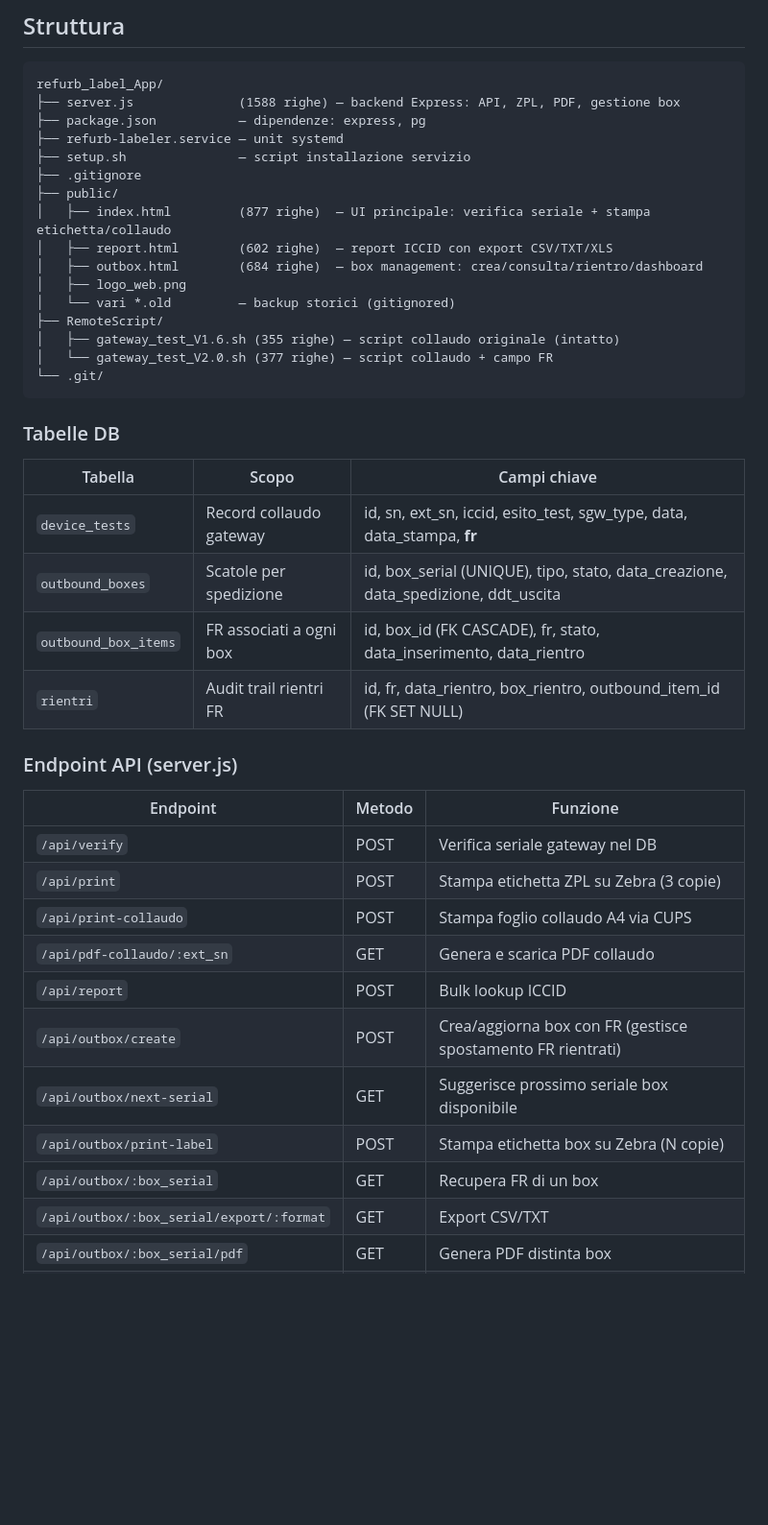
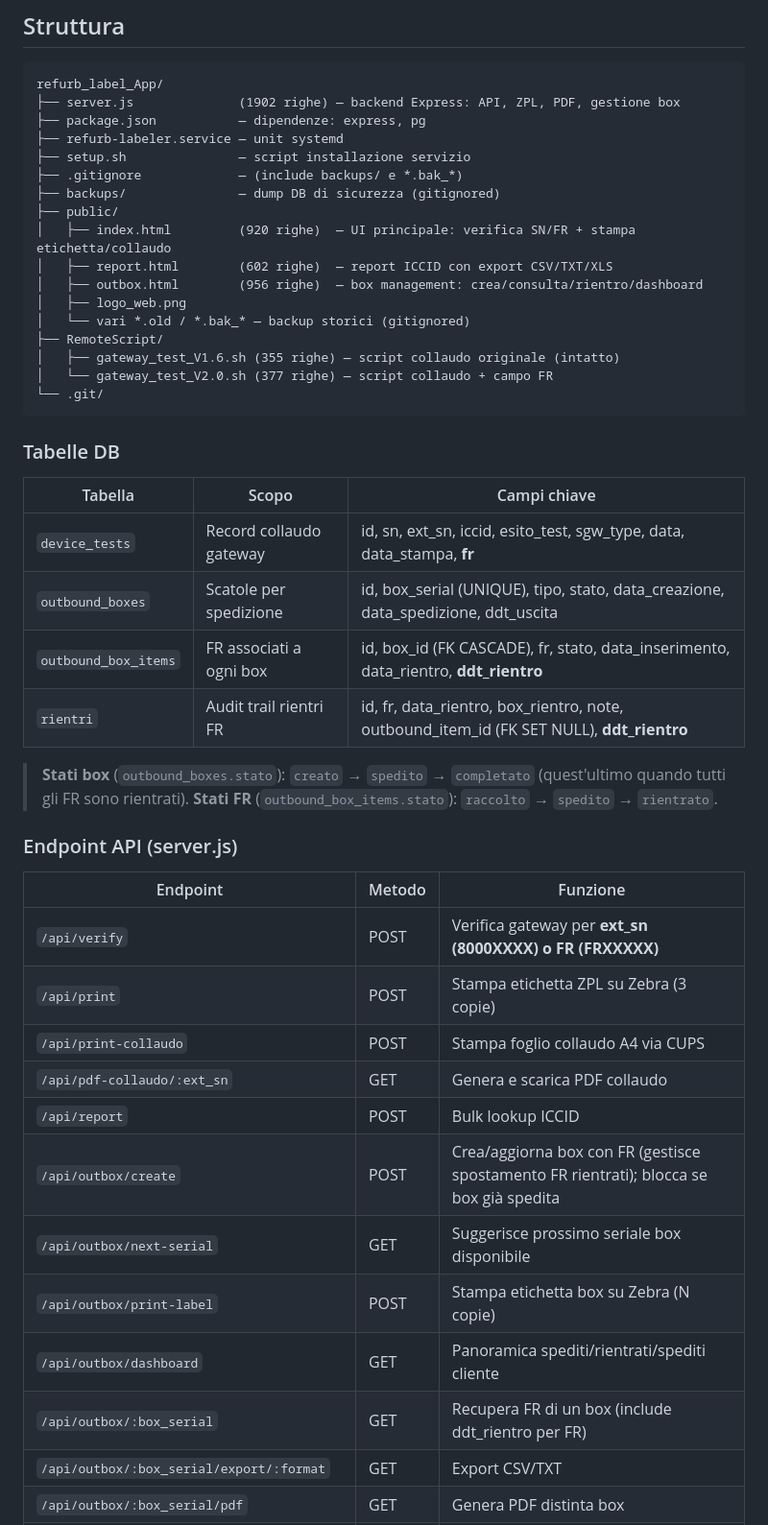
Before and after one commit to bazzi76/refurb_label_App, a Markdown page: CONTEXT.md, the part around one of its changes. Shown at 96% size. Rendered like a GitHub page; blank space fills up the shorter version.

````diff
--- a/CONTEXT.md
+++ b/CONTEXT.md
@@ -30,17 +30,18 @@ sudo systemctl restart refurb-labeler.service
 
 ```
 refurb_label_App/
-├── server.js              (1588 righe) — backend Express: API, ZPL, PDF, gestione box
+├── server.js              (1902 righe) — backend Express: API, ZPL, PDF, gestione box
 ├── package.json           — dipendenze: express, pg
 ├── refurb-labeler.service — unit systemd
 ├── setup.sh               — script installazione servizio
-├── .gitignore
+├── .gitignore             — (include backups/ e *.bak_*)
+├── backups/               — dump DB di sicurezza (gitignored)
 ├── public/
-│   ├── index.html         (877 righe)  — UI principale: verifica seriale + stampa etichetta/collaudo
+│   ├── index.html         (920 righe)  — UI principale: verifica SN/FR + stampa etichetta/collaudo
 │   ├── report.html        (602 righe)  — report ICCID con export CSV/TXT/XLS
-│   ├── outbox.html        (684 righe)  — box management: crea/consulta/rientro/dashboard
+│   ├── outbox.html        (956 righe)  — box management: crea/consulta/rientro/dashboard
 │   ├── logo_web.png
-│   └── vari *.old         — backup storici (gitignored)
+│   └── vari *.old / *.bak_* — backup storici (gitignored)
 ├── RemoteScript/
 │   ├── gateway_test_V1.6.sh (355 righe) — script collaudo originale (intatto)
 │   └── gateway_test_V2.0.sh (377 righe) — script collaudo + campo FR
@@ -53,21 +54,25 @@ refurb_label_App/
 |---------|-------|---------------|
 | `device_tests` | Record collaudo gateway | id, sn, ext_sn, iccid, esito_test, sgw_type, data, data_stampa, **fr** |
 | `outbound_boxes` | Scatole per spedizione | id, box_serial (UNIQUE), tipo, stato, data_creazione, data_spedizione, ddt_uscita |
-| `outbound_box_items` | FR associati a ogni box | id, box_id (FK CASCADE), fr, stato, data_inserimento, data_rientro |
-| `rientri` | Audit trail rientri FR | id, fr, data_rientro, box_rientro, outbound_item_id (FK SET NULL) |
+| `outbound_box_items` | FR associati a ogni box | id, box_id (FK CASCADE), fr, stato, data_inserimento, data_rientro, **ddt_rientro** |
+| `rientri` | Audit trail rientri FR | id, fr, data_rientro, box_rientro, note, outbound_item_id (FK SET NULL), **ddt_rientro** |
+
+> **Stati box** (`outbound_boxes.stato`): `creato` → `spedito` → `completato` (quest'ultimo quando tutti gli FR sono rientrati).
+> **Stati FR** (`outbound_box_items.stato`): `raccolto` → `spedito` → `rientrato`.
 
 ### Endpoint API (server.js)
 
 | Endpoint | Metodo | Funzione |
 |----------|--------|----------|
-| `/api/verify` | POST | Verifica seriale gateway nel DB |
+| `/api/verify` | POST | Verifica gateway per **ext_sn (8000XXXX) o FR (FRXXXXX)** |
 | `/api/print` | POST | Stampa etichetta ZPL su Zebra (3 copie) |
 | `/api/print-collaudo` | POST | Stampa foglio collaudo A4 via CUPS |
 | `/api/pdf-collaudo/:ext_sn` | GET | Genera e scarica PDF collaudo |
 | `/api/report` | POST | Bulk lookup ICCID |
-| `/api/outbox/create` | POST | Crea/aggiorna box con FR (gestisce spostamento FR rientrati) |
+| `/api/outbox/create` | POST | Crea/aggiorna box con FR (gestisce spostamento FR rientrati); blocca se box già spedita |
 | `/api/outbox/next-serial` | GET | Suggerisce prossimo seriale box disponibile |
 | `/api/outbox/print-label` | POST | Stampa etichetta box su Zebra (N copie) |
-| `/api/outbox/:box_serial` | GET | Recupera FR di un box |
+| `/api/outbox/dashboard` | GET | Panoramica spediti/rientrati/spediti cliente |
+| `/api/outbox/:box_serial` | GET | Recupera FR di un box (include ddt_rientro per FR) |
 | `/api/outbox/:box_serial/export/:format` | GET | Export CSV/TXT |
 | `/api/outbox/:box_serial/pdf` | GET | Genera PDF distinta box |
````
Also changed, not shown: other parts of CONTEXT.md (+55 -54 lines).
